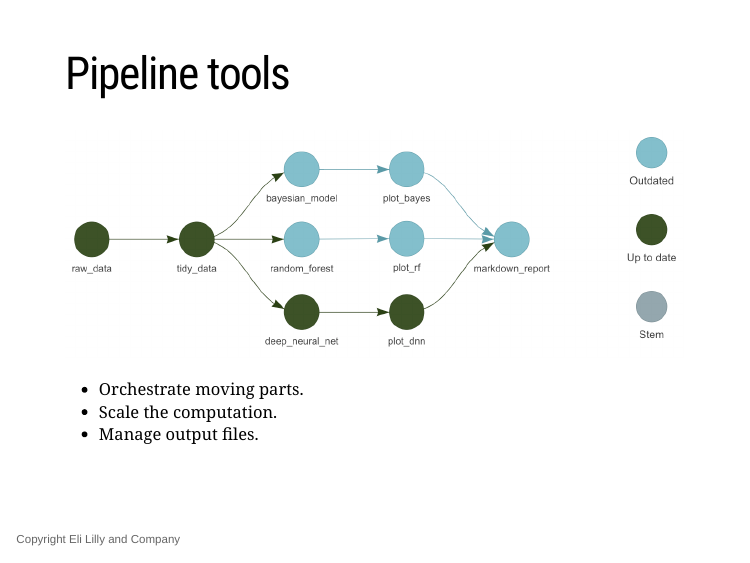
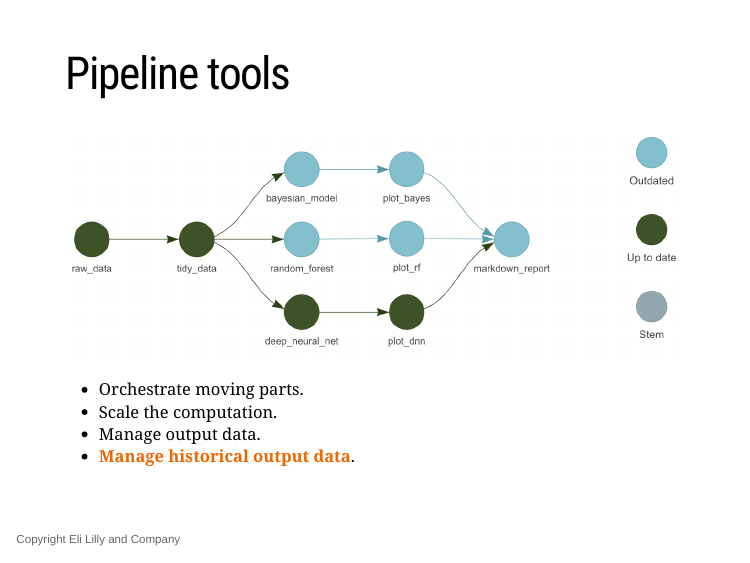
Before and after one commit to wlandau/user-conf-2022, an R Markdown document (index.Rmd): page 5 of 25. The pictures show the slides in the output file index.html that the author committed with the source; the slides are laid out offline by our stand-in for remark.js, each with all of its steps uncovered, in fonts that may differ from those the slides ask for, and without slide numbers, shadows or browser add-ons.

Commit message:
Emphasize historical data

```diff
--- a/index.Rmd
+++ b/index.Rmd
@@ -122,7 +122,8 @@ This approach does not scale, and the end product is not reproducible. You have
 
 * Orchestrate moving parts.
 * Scale the computation.
-* Manage output files.
+* Manage output data.
+* <span style="color: #ee6600; font-weight: bold;">Manage historical output data</span>.
 
 ???
 
```
Also changed, not shown: index.html.
